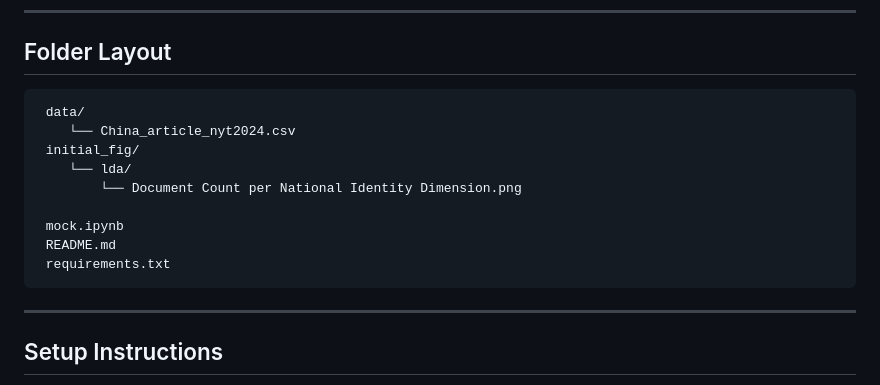
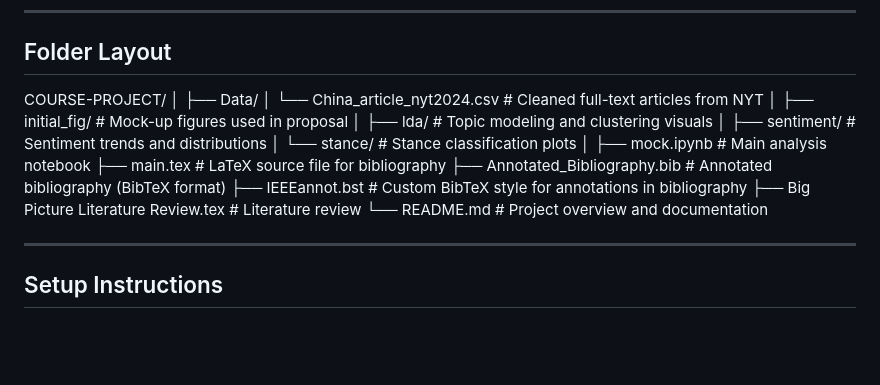
Before and after one commit to macs30200-s23/course-project-ralphluo11, a Markdown page: README.md, the part around the change printed below. Rendered like a GitHub page; blank space fills up the shorter version.

````diff
--- a/README.md
+++ b/README.md
@@ -48,17 +47,22 @@ This bar chart provides an example of how identity frames are automatically extr
 
 ##  Folder Layout
 
-```
- data/
-    └── China_article_nyt2024.csv
- initial_fig/
-    └── lda/
-        └── Document Count per National Identity Dimension.png
-
- mock.ipynb
- README.md
- requirements.txt
-```
+COURSE-PROJECT/
+│
+├── Data/
+│   └── China_article_nyt2024.csv               # Cleaned full-text articles from NYT
+│
+├── initial_fig/                                # Mock-up figures used in proposal
+│   ├── lda/                                    # Topic modeling and clustering visuals
+│   ├── sentiment/                              # Sentiment trends and distributions
+│   └── stance/                                 # Stance classification plots
+│
+├── mock.ipynb                                  # Main analysis notebook
+├── main.tex                                    # LaTeX source file for bibliography
+├── Annotated_Bibliography.bib                  # Annotated bibliography (BibTeX format)
+├── IEEEannot.bst                               # Custom BibTeX style for annotations in bibliography
+├── Big Picture Literature Review.tex           # Literature review
+└── README.md                                   # Project overview and documentation
 
 ---
 
````
Also changed, not shown: other parts of README.md (+0 -1 lines).
